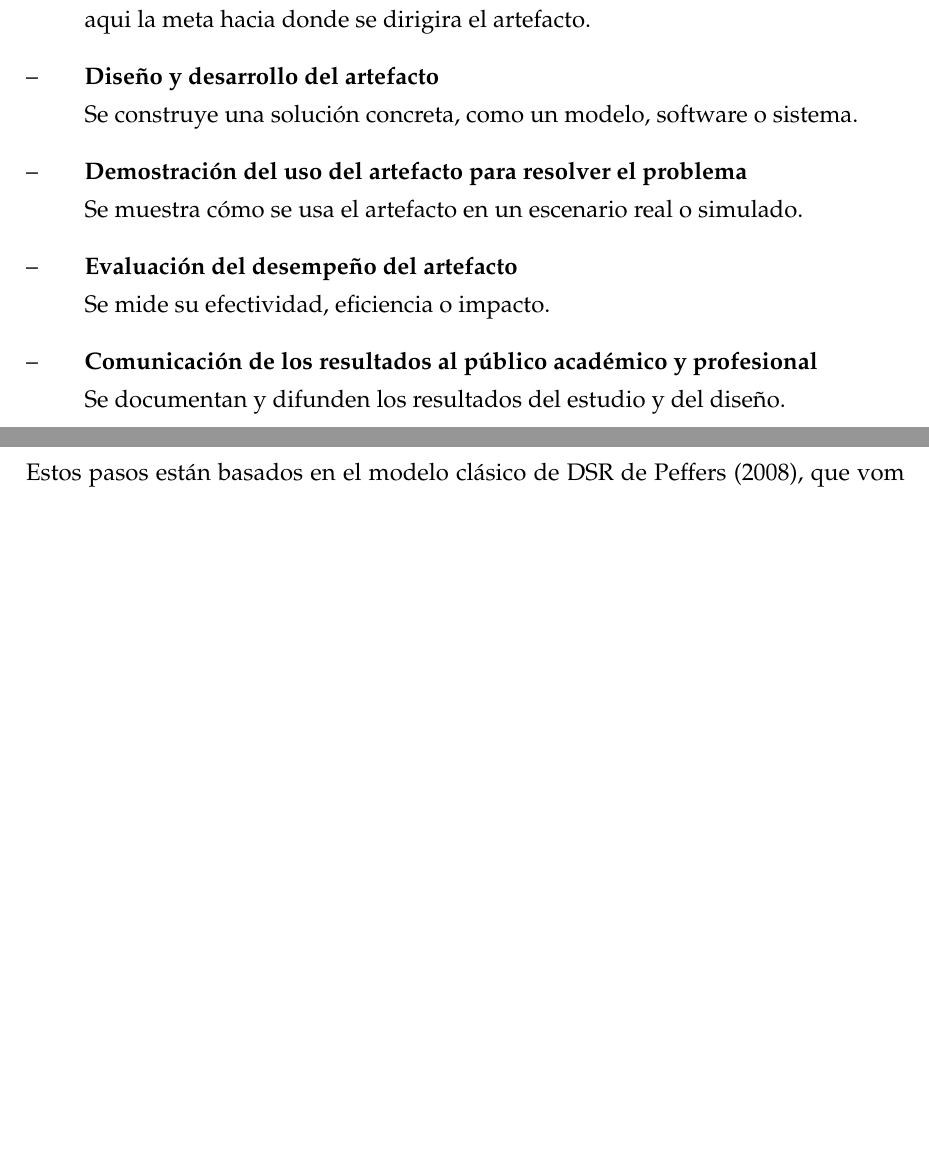
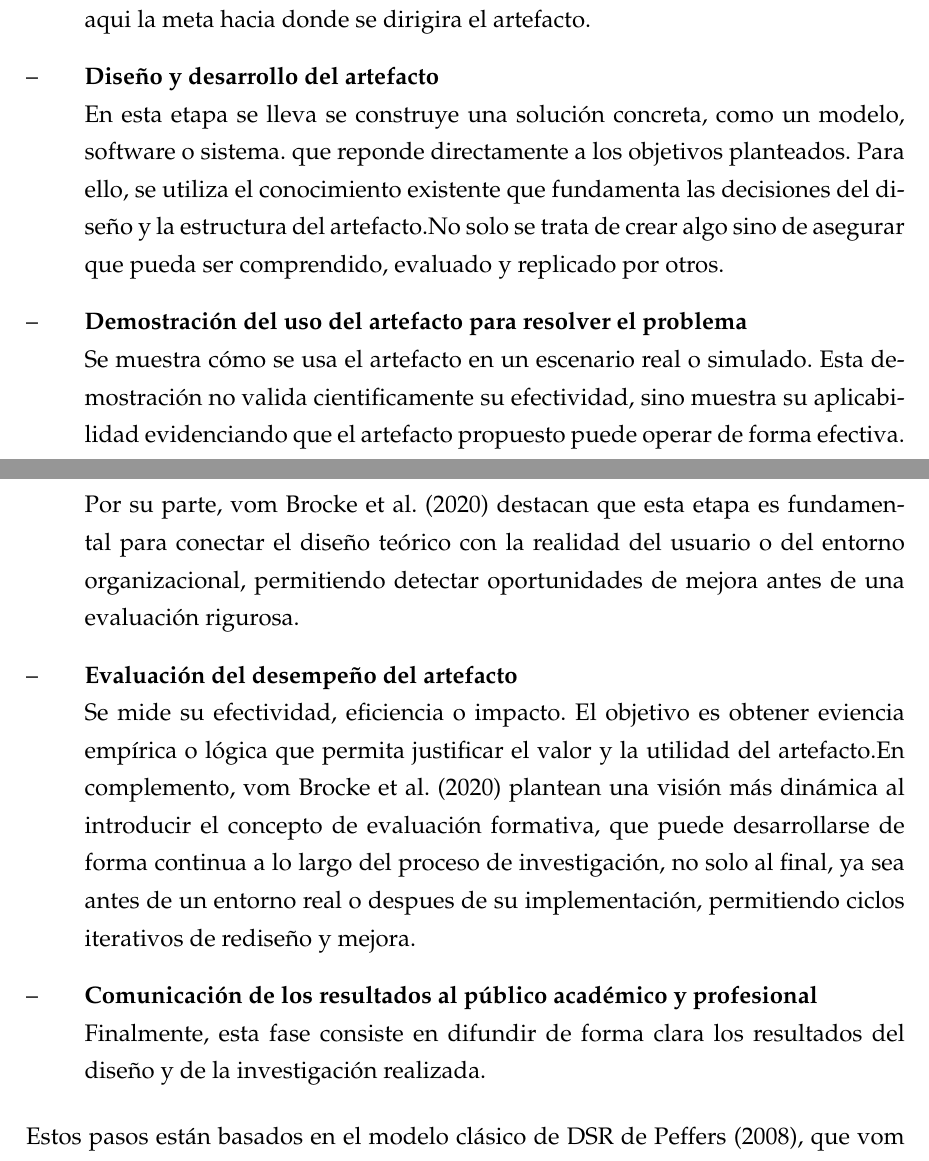
Before and after one commit to kalech7/RAG-Centinela, a LaTeX thesis (borrador tx/0Tesis.tex, which reads borrador tx/Capitulos/02Metodologia.tex): two parts of pages 11 and 12 of 13, joined at a grey line, cut so that both start at the same text, the shorter picture padded with empty space. Compiled offline with pdfLaTeX.

Commit message:
finished

```diff
--- a/borrador tx/Capitulos/02Metodologia.tex
+++ b/borrador tx/Capitulos/02Metodologia.tex
@@ -24,13 +24,15 @@ conocimiento util y aplicable sobre como diseñar estas soluciones. Las etapas s
     Se plantean los criterios que debe cumplir una solución exitosa basandose en el conocimineto existente y en la factibilidad tecnica y organizacional.
     Los objetivos deberan permitir construir algo efectivo y deseable no solamente desde el ambito academico sino tambien en el entorno que se aplicara; Estos pueden expresarse en terminos cualitativos o cuantitativos, el investigador establece aqui la meta hacia donde se dirigira el artefacto.
     \item \textbf{Diseño y desarrollo del artefacto}\\
-    Se construye una solución concreta, como un modelo, software o sistema.
-
+    En esta etapa se lleva se construye una solución concreta, como un modelo, software o sistema.
+    que reponde directamente a los objetivos planteados. Para ello, se utiliza el conocimiento existente que fundamenta las decisiones del diseño y la estructura del artefacto.No solo se trata de crear algo sino de asegurar que pueda ser comprendido, evaluado y replicado por otros.
     \item \textbf{Demostración del uso del artefacto para resolver el problema}\\
-    Se muestra cómo se usa el artefacto en un escenario real o simulado.
+    Se muestra cómo se usa el artefacto en un escenario real o simulado. Esta demostración no valida cientificamente su efectividad, sino muestra su aplicabilidad evidenciando que el artefacto propuesto puede operar de forma efectiva.
+    Por su parte, vom Brocke et al. (2020) destacan que esta etapa es fundamental para conectar el diseño teórico con la realidad del usuario o del entorno organizacional, permitiendo detectar oportunidades de mejora antes de una evaluación rigurosa.
     \item \textbf{Evaluación del desempeño del artefacto}\\
-    Se mide su efectividad, eficiencia o impacto.
+    Se mide su efectividad, eficiencia o impacto. El objetivo es obtener eviencia empírica o lógica que permita justificar el valor y la utilidad del artefacto.En complemento, vom Brocke et al. (2020) plantean una visión más dinámica al introducir el concepto de evaluación formativa, que puede desarrollarse de forma continua a lo largo del proceso de investigación, no solo al final, ya sea antes de un entorno real o despues de su implementación,
+    permitiendo ciclos iterativos de rediseño y mejora.
     \item \textbf{Comunicación de los resultados al público académico y profesional}\\
-    Se documentan y difunden los resultados del estudio y del diseño.
+    Finalmente, esta fase consiste en difundir de forma clara los resultados del diseño y de la investigación realizada.
 \end{itemize}
 Estos pasos están basados en el modelo clásico de DSR de Peffers (2008), que vom Brocke adaptan y expanden en su guía.
```
Also changed, not shown: 9 other files.
